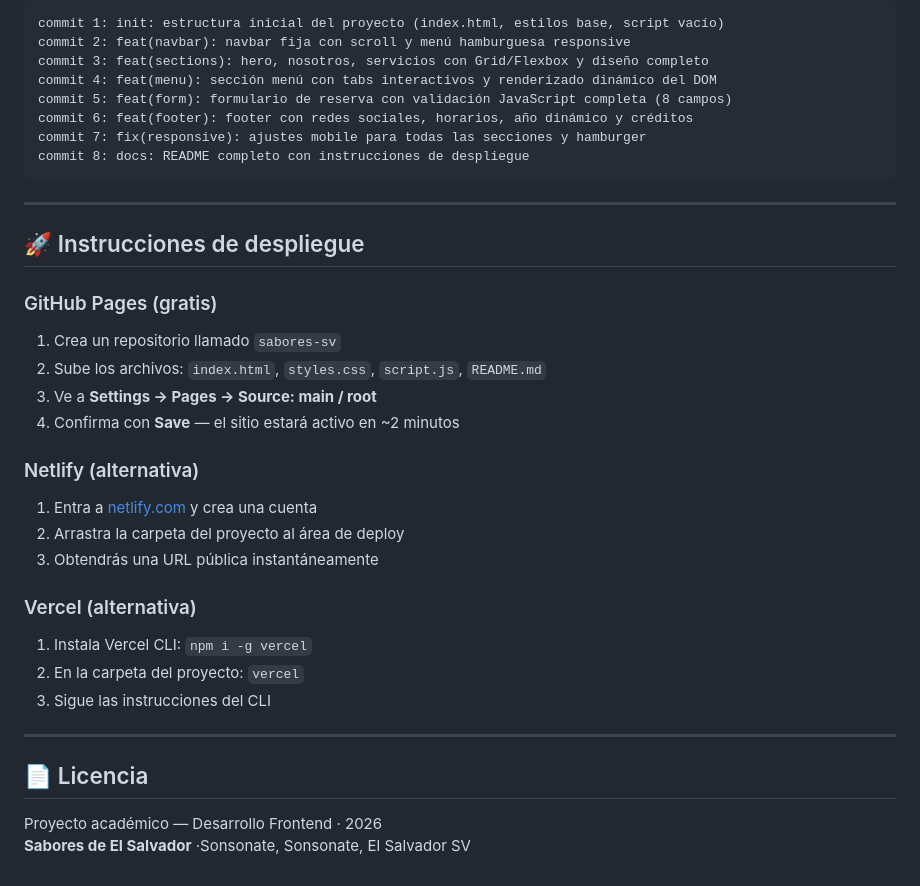
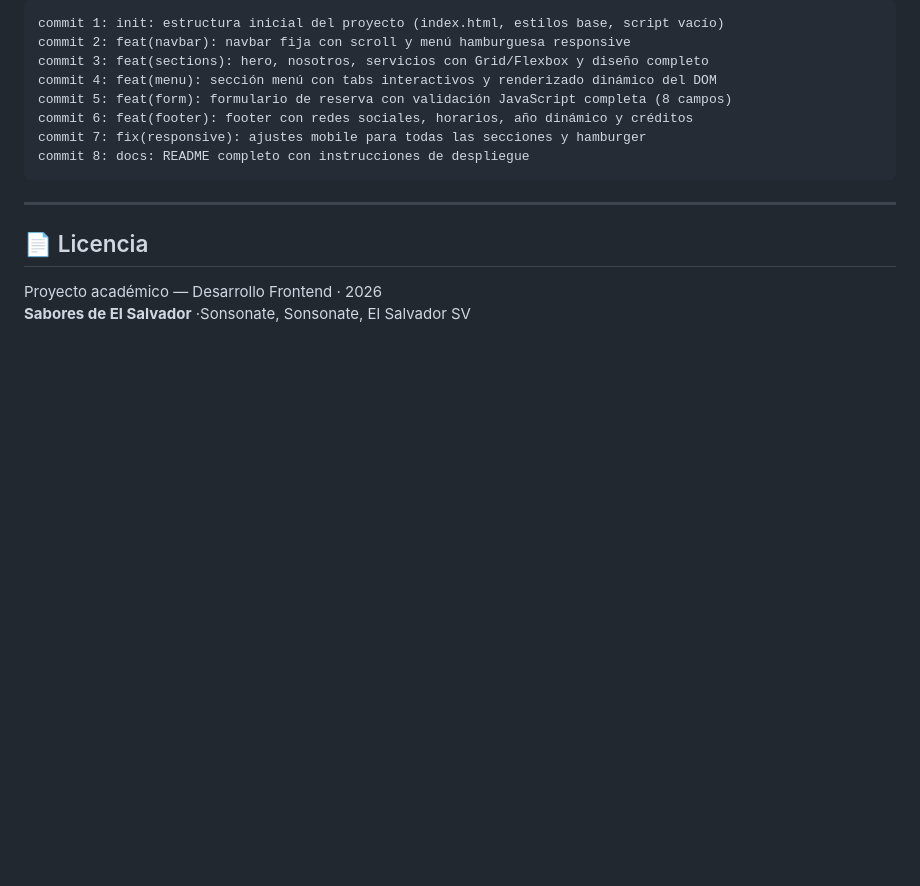
Before and after one commit to ocontrers/sabores-sv, a Markdown page: README.md, the part around the change. Rendered like a GitHub page; blank space fills up the shorter version.

Commit message:
Remove deployment instructions from README
Removed deployment instructions for GitHub Pages, Netlify, and Vercel from README.

```diff
--- a/README.md
+++ b/README.md
@@ -113,26 +113,6 @@ commit 8: docs: README completo con instrucciones de despliegue
 
 ---
 
-## 🚀 Instrucciones de despliegue
-
-### GitHub Pages (gratis)
-1. Crea un repositorio llamado `sabores-sv`
-2. Sube los archivos: `index.html`, `styles.css`, `script.js`, `README.md`
-3. Ve a **Settings → Pages → Source: main / root**
-4. Confirma con **Save** — el sitio estará activo en ~2 minutos
-
-### Netlify (alternativa)
-1. Entra a [netlify.com](https://netlify.com) y crea una cuenta
-2. Arrastra la carpeta del proyecto al área de deploy
-3. Obtendrás una URL pública instantáneamente
-
-### Vercel (alternativa)
-1. Instala Vercel CLI: `npm i -g vercel`
-2. En la carpeta del proyecto: `vercel`
-3. Sigue las instrucciones del CLI
-
----
-
 ## 📄 Licencia
 
 Proyecto académico — Desarrollo Frontend · 2026
```
